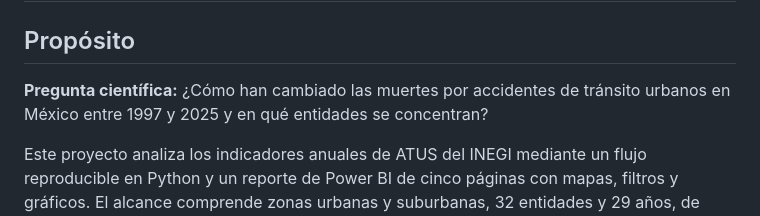
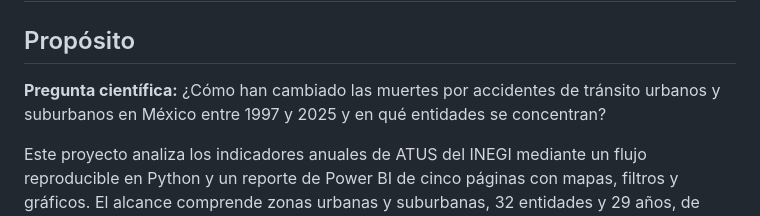
Before and after one commit to Gerar93Dot/Computo-cientifico-ok, a Markdown page: README.md, the part around the change. GitHub-like rendering.

```diff
--- a/README.md
+++ b/README.md
@@ -2,7 +2,7 @@
 
 ## Propósito
 
-**Pregunta científica:** ¿Cómo han cambiado las muertes por accidentes de tránsito urbanos en México entre 1997 y 2025 y en qué entidades se concentran?
+**Pregunta científica:** ¿Cómo han cambiado las muertes por accidentes de tránsito urbanos y suburbanos en México entre 1997 y 2025 y en qué entidades se concentran?
 
 Este proyecto analiza los indicadores anuales de ATUS del INEGI mediante un flujo reproducible en Python y un reporte de Power BI de cinco páginas con mapas, filtros y gráficos. El alcance comprende zonas urbanas y suburbanas, 32 entidades y 29 años, de 1997 a 2025.
 
```
